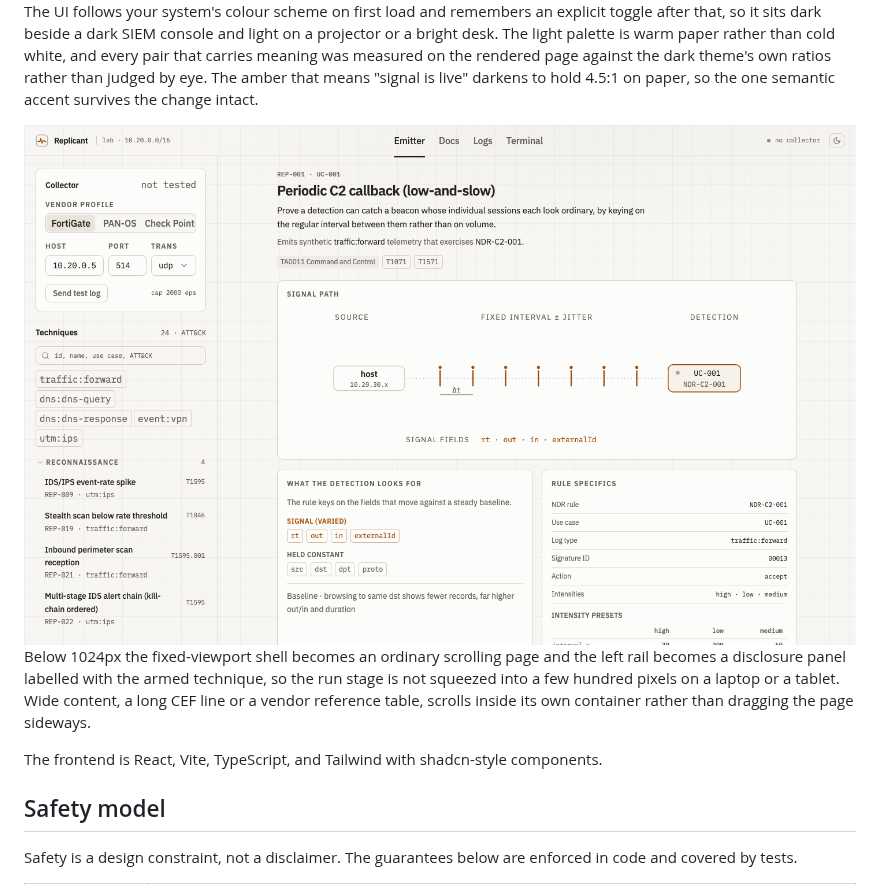
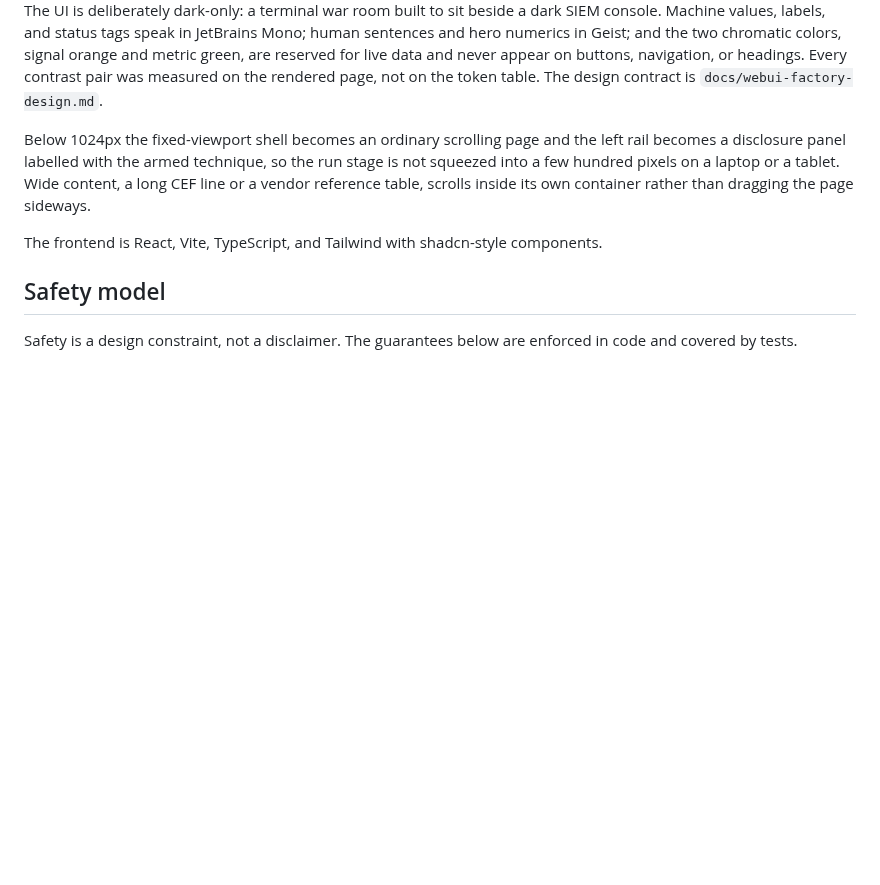
Before and after one commit to 404SecNotFound/Replicant, a Markdown page: README.md, the part around one of its changes. GitHub-like rendering; pictures changed too: docs/images/webui-emitter-light.png (deleted); blank space fills up the shorter version.

```diff
--- a/README.md
+++ b/README.md
@@ -301,9 +301,7 @@ The Terminal tab, when enabled, runs the Rich menu inside the browser:
 
 <img src="docs/images/webui-terminal.png" alt="The embedded terminal tab running the Rich menu, showing the technique table and the technique, scenario, connection, vendor, seed, and quit prompts" width="900" />
 
-The UI follows your system's colour scheme on first load and remembers an explicit toggle after that, so it sits dark beside a dark SIEM console and light on a projector or a bright desk. The light palette is warm paper rather than cold white, and every pair that carries meaning was measured on the rendered page against the dark theme's own ratios rather than judged by eye. The amber that means "signal is live" darkens to hold 4.5:1 on paper, so the one semantic accent survives the change intact.
-
-<img src="docs/images/webui-emitter-light.png" alt="The same Emitter view in the light theme: warm paper surfaces and graphite text, with the ATT&CK-grouped technique rail, the selected technique's detail panel, and the amber signal path diagram" width="900" />
+The UI is deliberately dark-only: a terminal war room built to sit beside a dark SIEM console. Machine values, labels, and status tags speak in JetBrains Mono; human sentences and hero numerics in Geist; and the two chromatic colors, signal orange and metric green, are reserved for live data and never appear on buttons, navigation, or headings. Every contrast pair was measured on the rendered page, not on the token table. The design contract is `docs/webui-factory-design.md`.
 
 Below 1024px the fixed-viewport shell becomes an ordinary scrolling page and the left rail becomes a disclosure panel labelled with the armed technique, so the run stage is not squeezed into a few hundred pixels on a laptop or a tablet. Wide content, a long CEF line or a vendor reference table, scrolls inside its own container rather than dragging the page sideways.
 
```
Also changed, not shown: other parts of README.md (+4 -3 lines), docs/images/webui-docs.png, docs/images/webui-emitter.png, docs/images/webui-run.png, docs/images/webui-terminal.png, 1 other file.
